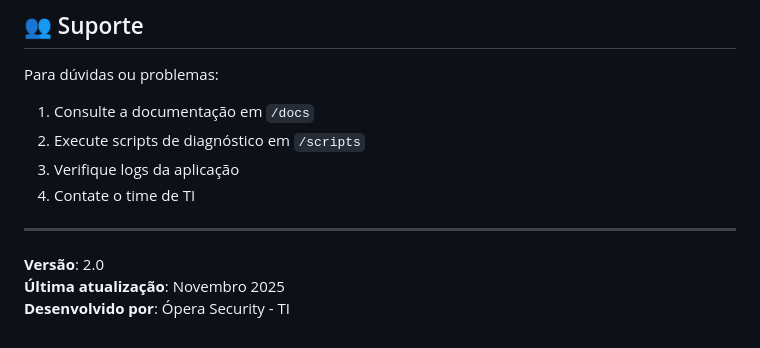
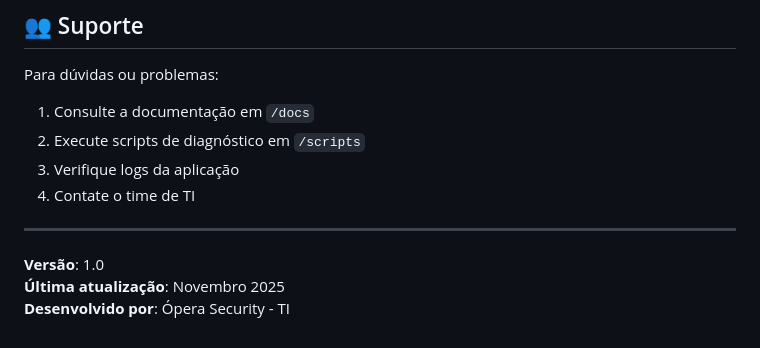
Before and after one commit to ti-highglass/etiquetas-montagem, a Markdown page: README.md, the part around the change. GitHub-like rendering.

Commit message:
updt README
Correct version number from 2.0 to 1.0.

```diff
--- a/README.md
+++ b/README.md
@@ -350,6 +350,6 @@ Para dúvidas ou problemas:
 
 ---
 
-**Versão**: 2.0
+**Versão**: 1.0
 **Última atualização**: Novembro 2025
 **Desenvolvido por**: Ópera Security - TI
```
